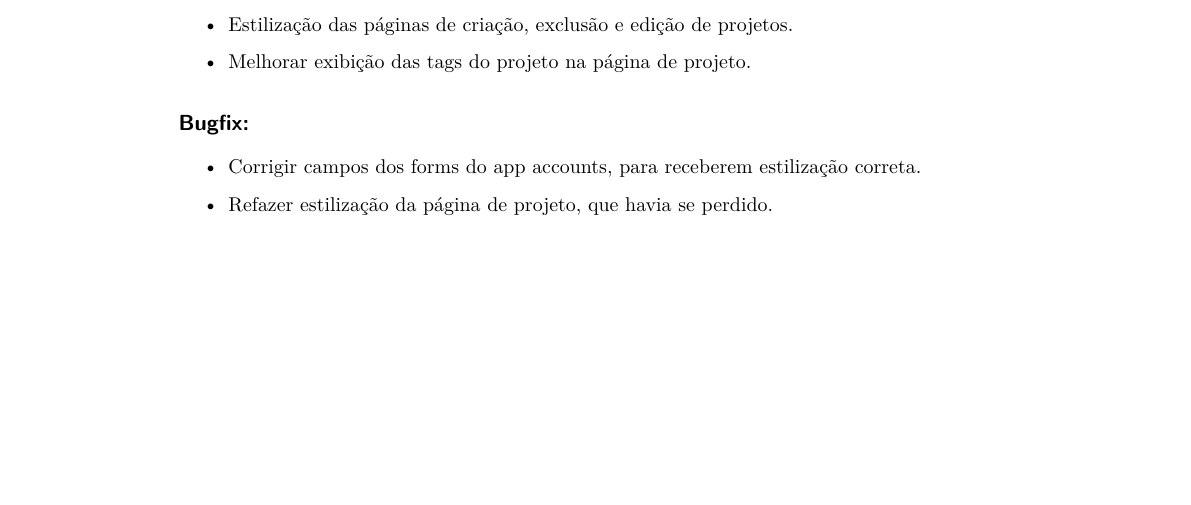
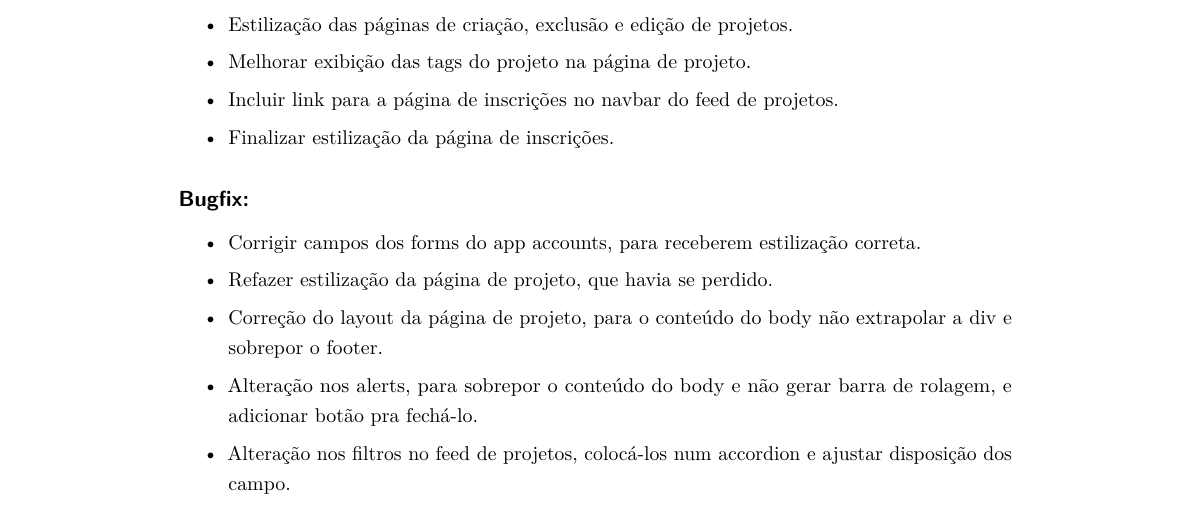
Before and after one commit to conecta-cientifica/conecta-cientifica, a LaTeX thesis (Gerador de changelog/changelog.tex): part of page 5 of 5, cut so that both start at the same text, the shorter picture padded with empty space. Compiled offline with pdfLaTeX.

Commit message:
Att changelog

```diff
--- a/Gerador de changelog/changelog.tex
+++ b/Gerador de changelog/changelog.tex
@@ -271,6 +271,8 @@ english,			% idioma adicional para hifenização
 		\item Condicionar exibição de links com autenticação do usuário.
 		\item Estilização das páginas de criação, exclusão e edição de projetos.
 		\item Melhorar exibição das tags do projeto na página de projeto.
+		\item Incluir link para a página de inscrições no navbar do feed de projetos.
+		\item Finalizar estilização da página de inscrições.
 
 	\end{itemize}
 
@@ -279,6 +281,9 @@ english,			% idioma adicional para hifenização
 
 		\item Corrigir campos dos forms do app accounts, para receberem estilização correta.
 		\item Refazer estilização da página de projeto, que havia se perdido.
+		\item Correção do layout da página de projeto, para o conteúdo do body não extrapolar a div e sobrepor o footer.
+		\item Alteração nos alerts, para sobrepor o conteúdo do body e não gerar barra de rolagem, e adicionar botão pra fechá-lo.
+		\item Alteração nos filtros no feed de projetos, colocá-los num accordion e ajustar disposição dos campo.
 
 	\end{itemize}
 
```
